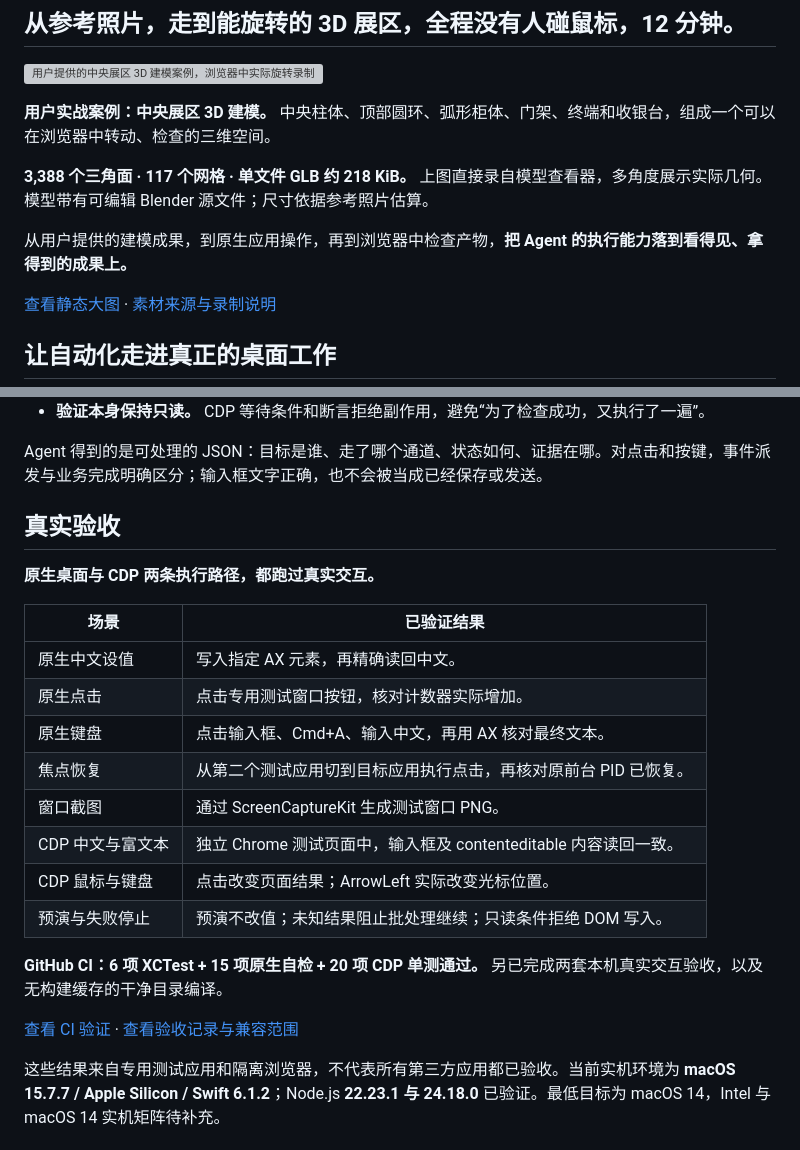
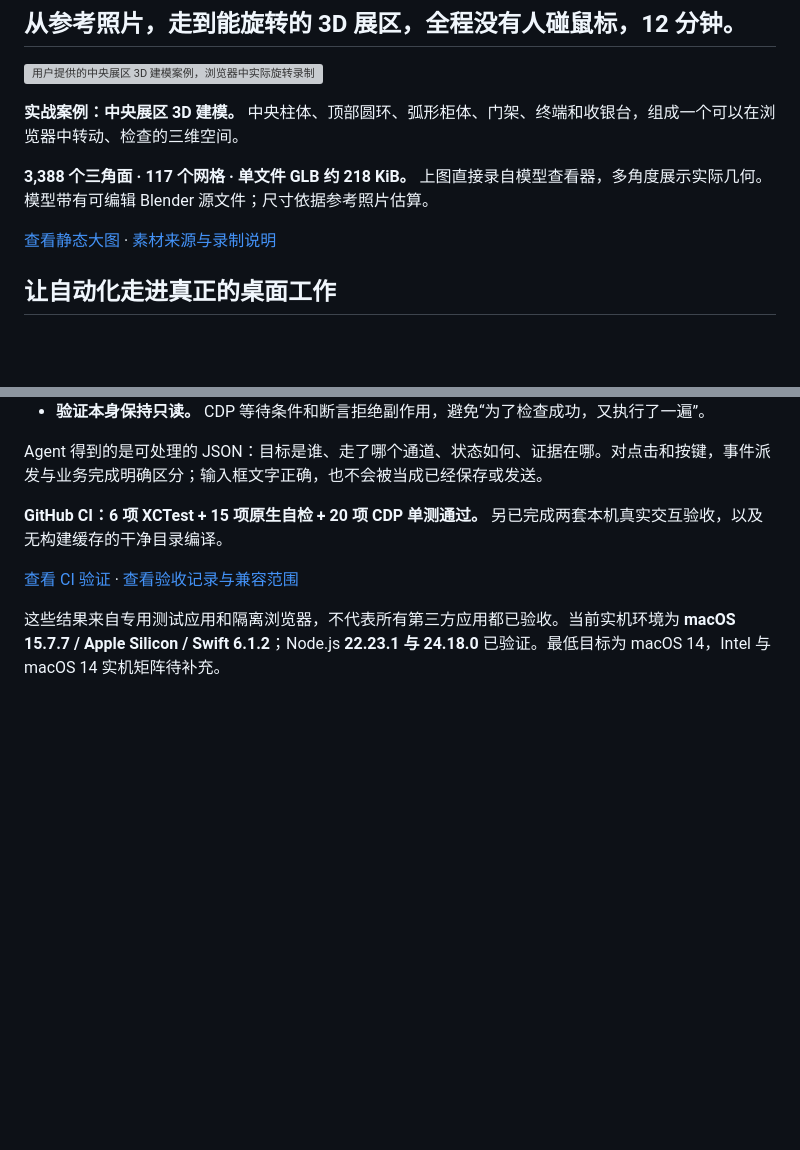
Before and after one commit to To3akaRin/mac-computer-use, a Markdown page: README.md, 2 parts joined by grey strips. Drawn GitHub-style; blank space fills up the shorter version; grey boxes are pictures that could not be loaded.

```diff
--- a/README.md
+++ b/README.md
@@ -23,11 +23,12 @@
 
 ![用户提供的中央展区 3D 建模案例，浏览器中实际旋转录制](assets/showcase-3d.gif)
 
-**用户实战案例：中央展区 3D 建模。** 中央柱体、顶部圆环、弧形柜体、门架、终端和收银台，组成一个可以在浏览器中转动、检查的三维空间。
+**实战案例：中央展区 3D 建模。** 中央柱体、顶部圆环、弧形柜体、门架、终端和收银台，组成一个可以在浏览器中转动、检查的三维空间。
 
 **3,388 个三角面 · 117 个网格 · 单文件 GLB 约 218 KiB。** 上图直接录自模型查看器，多角度展示实际几何。模型带有可编辑 Blender 源文件；尺寸依据参考照片估算。
 
-从用户提供的建模成果，到原生应用操作，再到浏览器中检查产物，**把 Agent 的执行能力落到看得见、拿得到的成果上。**
+
+
 
 [查看静态大图](assets/showcase-3d-poster.jpg) · [素材来源与录制说明](docs/media.md)
 
@@ -100,20 +101,8 @@
 
 Agent 得到的是可处理的 JSON：目标是谁、走了哪个通道、状态如何、证据在哪。对点击和按键，事件派发与业务完成明确区分；输入框文字正确，也不会被当成已经保存或发送。
 
-## 真实验收
 
-**原生桌面与 CDP 两条执行路径，都跑过真实交互。**
 
-| 场景 | 已验证结果 |
-| --- | --- |
-| 原生中文设值 | 写入指定 AX 元素，再精确读回中文。 |
-| 原生点击 | 点击专用测试窗口按钮，核对计数器实际增加。 |
-| 原生键盘 | 点击输入框、Cmd+A、输入中文，再用 AX 核对最终文本。 |
-| 焦点恢复 | 从第二个测试应用切到目标应用执行点击，再核对原前台 PID 已恢复。 |
-| 窗口截图 | 通过 ScreenCaptureKit 生成测试窗口 PNG。 |
-| CDP 中文与富文本 | 独立 Chrome 测试页面中，输入框及 contenteditable 内容读回一致。 |
-| CDP 鼠标与键盘 | 点击改变页面结果；ArrowLeft 实际改变光标位置。 |
-| 预演与失败停止 | 预演不改值；未知结果阻止批处理继续；只读条件拒绝 DOM 写入。 |
 
 **GitHub CI：6 项 XCTest + 15 项原生自检 + 20 项 CDP 单测通过。** 另已完成两套本机真实交互验收，以及无构建缓存的干净目录编译。
 
```
